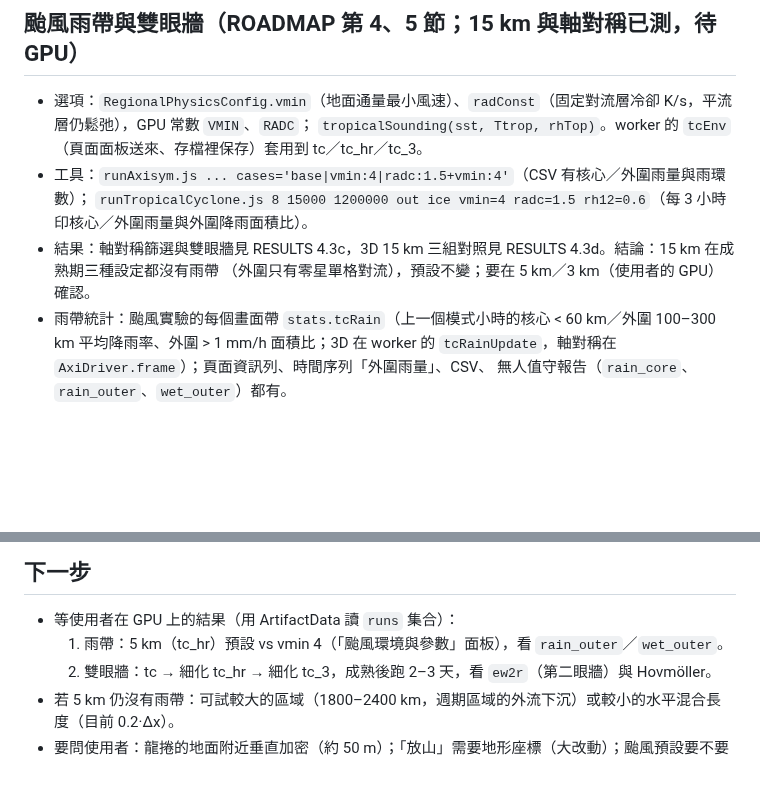
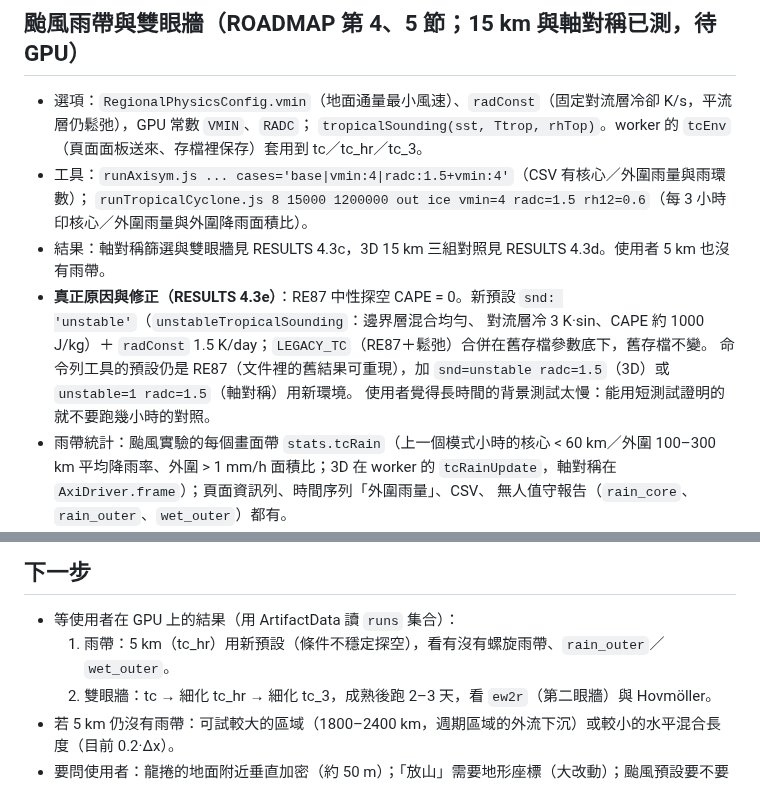
Before and after one commit to treepolo/treepolo-cyclone-on-a-chip, a Markdown page: docs/HANDOFF.md, 2 parts joined by grey strips. Drawn GitHub-style; blank space fills up the shorter version.

```diff
--- a/docs/HANDOFF.md
+++ b/docs/HANDOFF.md
@@ -76,8 +76,11 @@
   `tropicalSounding(sst, Ttrop, rhTop)`。worker 的 `tcEnv`（頁面面板送來、存檔裡保存）套用到 tc／tc_hr／tc_3。
 - 工具：`runAxisym.js ... cases='base|vmin:4|radc:1.5+vmin:4'`（CSV 有核心／外圍雨量與雨環數）；
   `runTropicalCyclone.js 8 15000 1200000 out ice vmin=4 radc=1.5 rh12=0.6`（每 3 小時印核心／外圍雨量與外圍降雨面積比）。
-- 結果：軸對稱篩選與雙眼牆見 RESULTS 4.3c，3D 15 km 三組對照見 RESULTS 4.3d。結論：15 km 在成熟期三種設定都沒有雨帶
-  （外圍只有零星單格對流），預設不變；要在 5 km／3 km（使用者的 GPU）確認。
+- 結果：軸對稱篩選與雙眼牆見 RESULTS 4.3c，3D 15 km 三組對照見 RESULTS 4.3d。使用者 5 km 也沒有雨帶。
+- **真正原因與修正（RESULTS 4.3e）**：RE87 中性探空 CAPE = 0。新預設 `snd: 'unstable'`（`unstableTropicalSounding`：邊界層混合均勻、
+  對流層冷 3 K·sin、CAPE 約 1000 J/kg）＋ `radConst` 1.5 K/day；`LEGACY_TC`（RE87＋鬆弛）合併在舊存檔參數底下，舊存檔不變。
+  命令列工具的預設仍是 RE87（文件裡的舊結果可重現），加 `snd=unstable radc=1.5`（3D）或 `unstable=1 radc=1.5`（軸對稱）用新環境。
+  使用者覺得長時間的背景測試太慢：能用短測試證明的就不要跑幾小時的對照。
 - 雨帶統計：颱風實驗的每個畫面帶 `stats.tcRain`（上一個模式小時的核心 < 60 km／外圍 100–300 km 平均降雨率、外圍 > 1 mm/h
   面積比；3D 在 worker 的 `tcRainUpdate`，軸對稱在 `AxiDriver.frame`）；頁面資訊列、時間序列「外圍雨量」、CSV、
   無人值守報告（`rain_core`、`rain_outer`、`wet_outer`）都有。
@@ -98,7 +101,7 @@
 
 ## 下一步
 - 等使用者在 GPU 上的結果（用 ArtifactData 讀 `runs` 集合）：
-  1. 雨帶：5 km（tc_hr）預設 vs vmin 4（「颱風環境與參數」面板），看 `rain_outer`／`wet_outer`。
+  1. 雨帶：5 km（tc_hr）用新預設（條件不穩定探空），看有沒有螺旋雨帶、`rain_outer`／`wet_outer`。
   2. 雙眼牆：tc → 細化 tc_hr → 細化 tc_3，成熟後跑 2–3 天，看 `ew2r`（第二眼牆）與 Hovmöller。
 - 若 5 km 仍沒有雨帶：可試較大的區域（1800–2400 km，週期區域的外流下沉）或較小的水平混合長度（目前 0.2·Δx）。
 - 要問使用者：龍捲的地面附近垂直加密（約 50 m）；「放山」需要地形座標（大改動）；颱風預設要不要改（目前建議不改）。
```
Also changed, not shown: docs/RESULTS_R2_R5.md (+25 -0 lines), docs/ROADMAP.md (+6 -2 lines), docs/results/tc_unstable_axisym_section.png (added), 8 other files.
